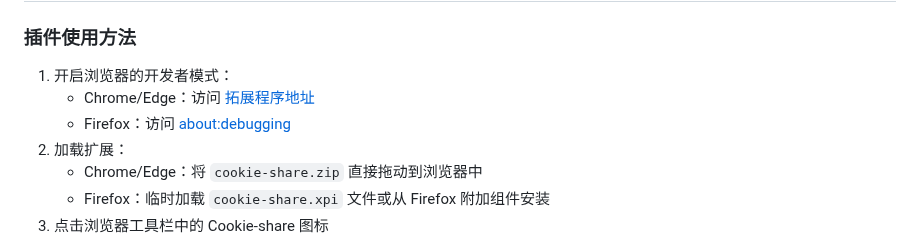
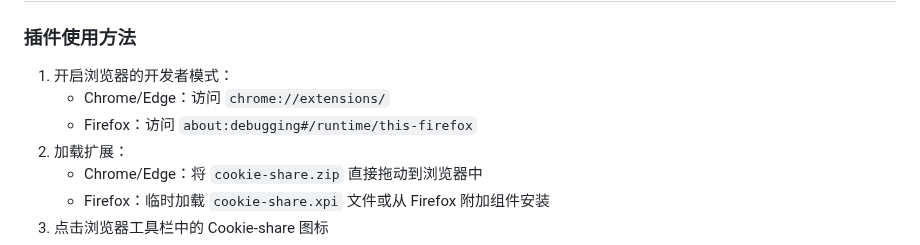
Before and after one commit to fangyuan99/cookie-share, a Markdown page: README_CN.md, the part around the change. GitHub-like rendering.

```diff
--- a/README_CN.md
+++ b/README_CN.md
@@ -46,8 +46,8 @@ Cookie-share 是一个 Chrome/Edge/Firefox 扩展，允许用户在不同设备
 
 ### 插件使用方法
 1. 开启浏览器的开发者模式：
-   - Chrome/Edge：访问 [拓展程序地址](chrome://extensions/)
-   - Firefox：访问 [about:debugging](about:debugging#/runtime/this-firefox)
+   - Chrome/Edge：访问 `chrome://extensions/`
+   - Firefox：访问 `about:debugging#/runtime/this-firefox`
 2. 加载扩展：
    - Chrome/Edge：将 `cookie-share.zip` 直接拖动到浏览器中
    - Firefox：临时加载 `cookie-share.xpi` 文件或从 Firefox 附加组件安装
```
Also changed, not shown: README.md (+2 -2 lines).
